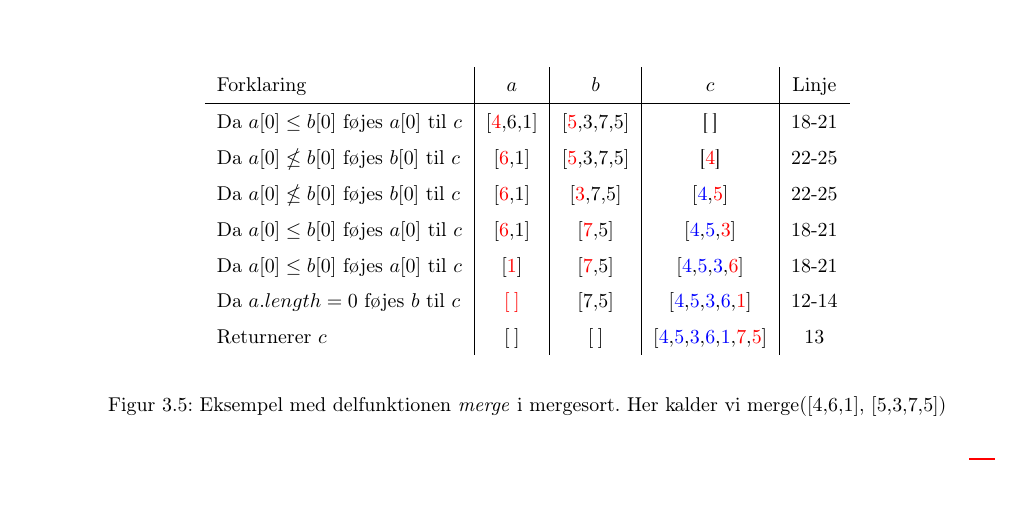
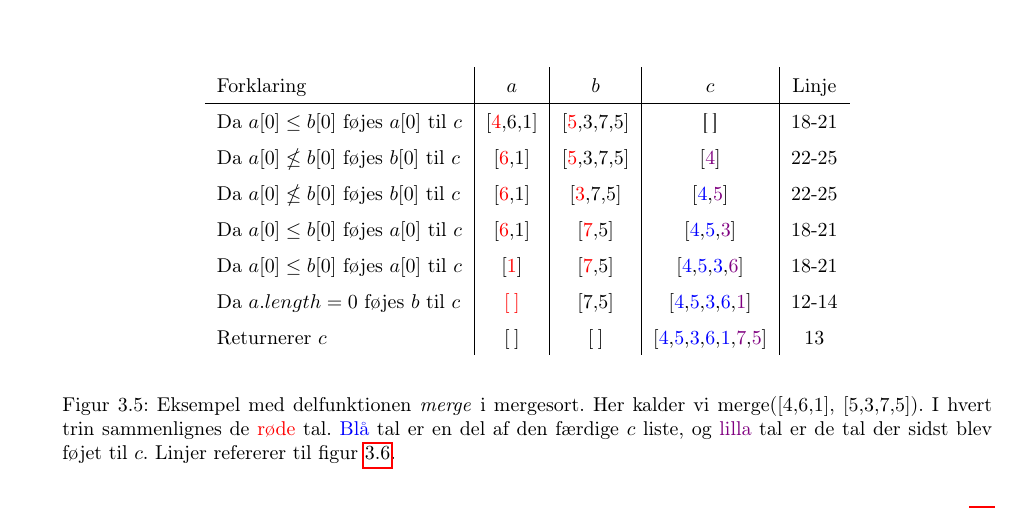
Before and after one commit to BalderHolst/SRP, a LaTeX document (latex/SRP.tex, which reads latex/backend/macros.tex, latex/dele/Sortering.tex): part of page 9 of 14, cut so that both start at the same text. Compiled offline with pdfLaTeX.

Commit message:
Lilla tal i figur til merge fra mergesort. Fiksede indentation i pseudokoden for insertionsort

```diff
--- a/latex/backend/macros.tex
+++ b/latex/backend/macros.tex
@@ -1,10 +1,7 @@
-\newcommand{\blue}[1] {
-	\color{blue}#1\color{black}
-}
+\newcommand{\blue}[1] {\color{blue}#1\color{black}}
+\newcommand{\red}[1] {\color{red}#1\color{black}}
+\newcommand{\violet}[1] {\color{violet}#1\color{black}}
 
-\newcommand{\red}[1] {
-	\color{red}#1\color{black}
-}
 \newcommand{\padtable}{
 	\def\arraystretch{1.5}
 }
--- a/latex/dele/Sortering.tex
+++ b/latex/dele/Sortering.tex
@@ -129,16 +129,16 @@ Mergesortalgoritmen består af to funktioner. Lad os begynde med funktionen \ver
 			Forklaring & $a$ & $b$ & $c$ & Linje\\
 			\hline
 			 Da $a[0] \leq b[0]$ føjes $a[0]$ til $c$ & $[\red{4},6,1]$ & $[\red{5},3,7,5]$ & [\:] & $18$-$21$\\
-			 Da $a[0] \nleq b[0]$ føjes $b[0]$ til $c$ & $[\red{6},1]$ & $[\red{5},3,7,5]$ & [\color{red}4\color{black}] & $22$-$25$\\
-			 Da $a[0] \nleq b[0]$ føjes $b[0]$ til $c$ & $[\red{6},1]$ & $[\red{3},7,5]$ & $[\blue{4},\red{5}]$ & $22$-$25$\\
-			 Da $a[0] \leq b[0]$ føjes $a[0]$ til $c$ & $[\red{6},1]$ & $[\red{7},5]$ & $[\blue{4},\blue{5},\red{3}]$ & $18$-$21$\\
-			 Da $a[0] \leq b[0]$ føjes $a[0]$ til $c$ & $[\red{1}]$ & $[\red{7},5]$ & $[\blue{4},\blue{5},\blue{3},\red{6}]$ & $18$-$21$\\
-			 Da $a.length = 0$ føjes $b$ til $c$ & $\red{[\:]}$ & $[7,5]$ & $[\blue{4},\blue{5},\blue{3},\blue{6},\red{1}]$ & $12$-$14$\\
-			 Returnerer $c$ & $[\:]$ & $[\:]$ & $[\blue{4},\blue{5},\blue{3},\blue{6},\blue{1},\red{7},\red{5}]$ & $13$\\
+			 Da $a[0] \nleq b[0]$ føjes $b[0]$ til $c$ & $[\red{6},1]$ & $[\red{5},3,7,5]$ & $[\violet{4}]$ & $22$-$25$\\
+			 Da $a[0] \nleq b[0]$ føjes $b[0]$ til $c$ & $[\red{6},1]$ & $[\red{3},7,5]$ & $[\blue{4},\violet{5}]$ & $22$-$25$\\
+			 Da $a[0] \leq b[0]$ føjes $a[0]$ til $c$ & $[\red{6},1]$ & $[\red{7},5]$ & $[\blue{4},\blue{5},\violet{3}]$ & $18$-$21$\\
+			 Da $a[0] \leq b[0]$ føjes $a[0]$ til $c$ & $[\red{1}]$ & $[\red{7},5]$ & $[\blue{4},\blue{5},\blue{3},\violet{6}]$ & $18$-$21$\\
+			 Da $a.length = 0$ føjes $b$ til $c$ & $\red{[\:]}$ & $[7,5]$ & $[\blue{4},\blue{5},\blue{3},\blue{6},\violet{1}]$ & $12$-$14$\\
+			 Returnerer $c$ & $[\:]$ & $[\:]$ & $[\blue{4},\blue{5},\blue{3},\blue{6},\blue{1},\violet{7},\violet{5}]$ & $13$\\
 		\end{tabular}
 	\end{center}
-	\caption{Eksempel med delfunktionen \emph{merge} i mergesort. Her kalder vi merge($[4,6,1]$, $[5,3,7,5]$)}
-	\label{fig:}
+	\caption{Eksempel med delfunktionen \emph{merge} i mergesort. Her kalder vi merge($[4,6,1]$, $[5,3,7,5]$). I hvert trin sammenlignes de \red{røde } tal. \blue{Blå }tal er en del af den færdige $c$ liste, og \violet{lilla } tal er de tal der sidst blev føjet til $c$. Linjer refererer til figur \ref{fig:Pseudokode til mergesort}.}
+	\label{fig:merge i mergesort}
 \end{figure}
 
 
```
Also changed, not shown: latex/SRP.pdf, latex/dele/Sortering.tex (12 more changed lines), 3 other files. Lines whose indentation alone changed are shown as unchanged.
